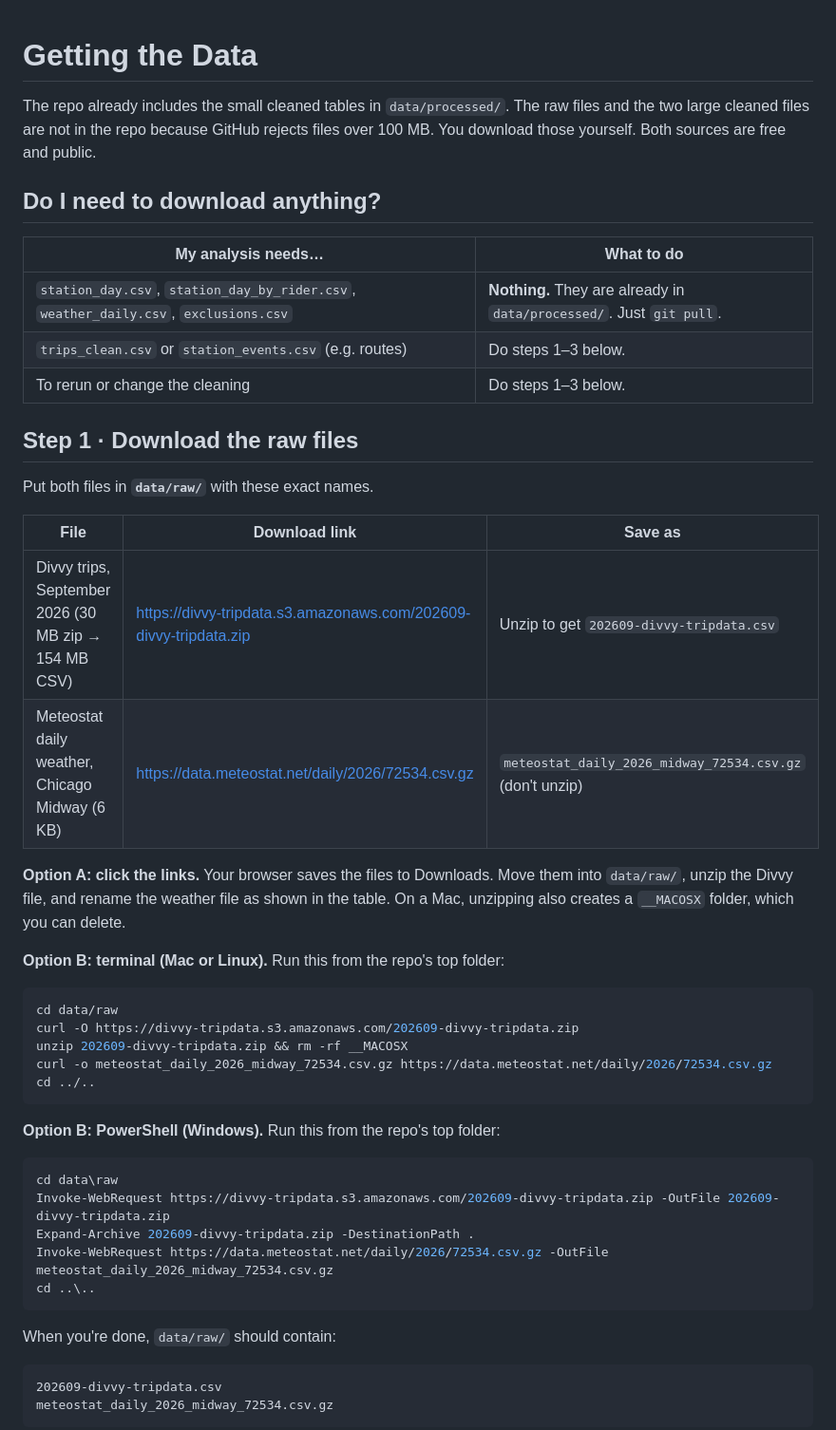
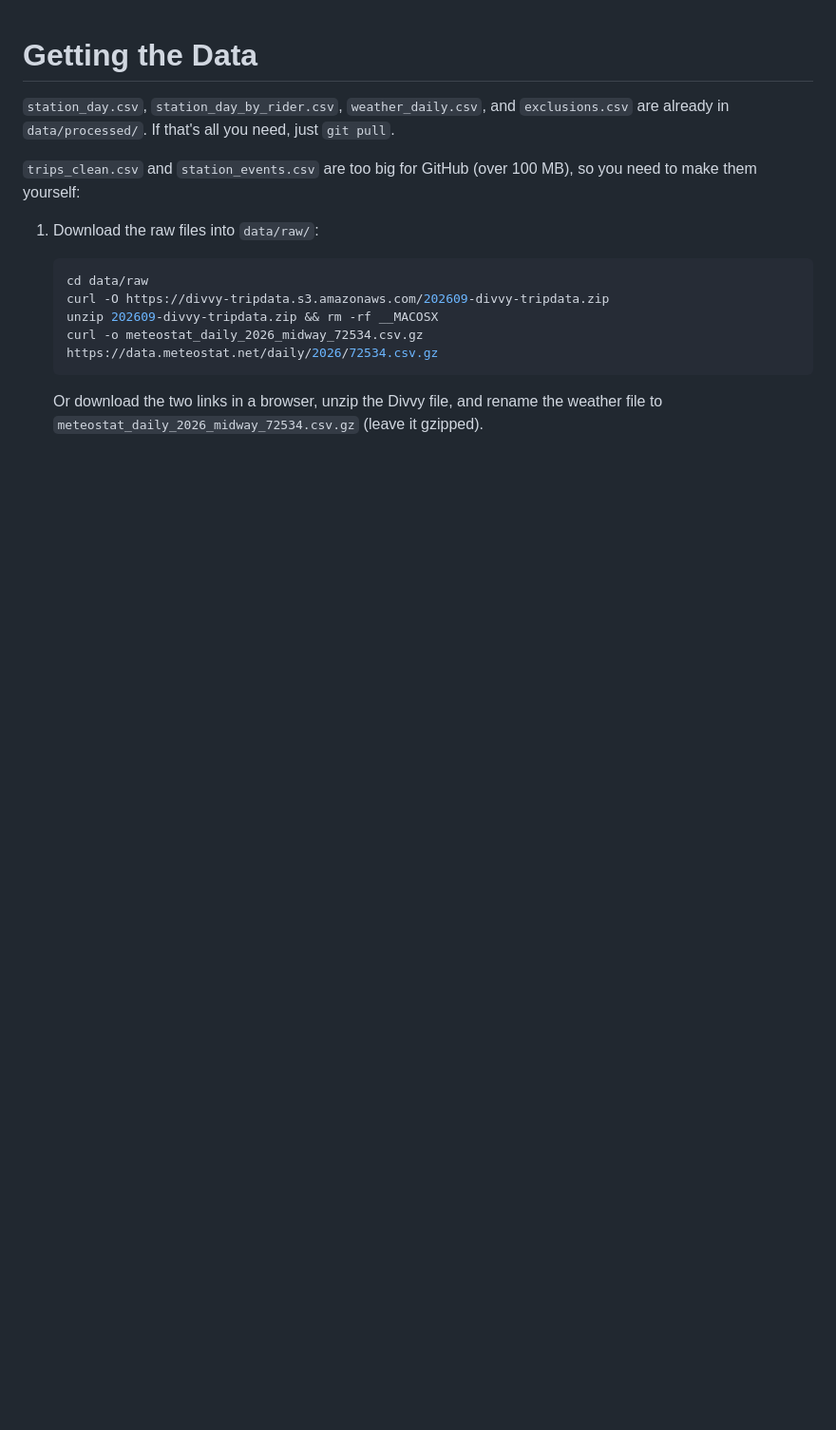
Before and after one commit to Danielchf2006/Divvy-riders-, a Markdown page: data/README.md, the part around one of its changes. Shown at 95% size. Drawn GitHub-style; blank space fills up the shorter version.

Commit message:
Plainer writing across notebooks, check-in, and READMEs; simpler plot styling

````diff
--- a/data/README.md
+++ b/data/README.md
@@ -1,53 +1,17 @@
 # Getting the Data
 
-The repo already includes the small cleaned tables in `data/processed/`. The raw files and the two large cleaned files are not in the repo because GitHub rejects files over 100 MB.
-You download those yourself. Both sources are free and public.
+`station_day.csv`, `station_day_by_rider.csv`, `weather_daily.csv`, and `exclusions.csv` are already in `data/processed/`. If that's all you need, just `git pull`.
 
-## Do I need to download anything?
+`trips_clean.csv` and `station_events.csv` are too big for GitHub (over 100 MB), so you need to make them yourself:
 
-| My analysis needs… | What to do |
-|---|---|
-| `station_day.csv`, `station_day_by_rider.csv`, `weather_daily.csv`, `exclusions.csv` | **Nothing.** They are already in `data/processed/`. Just `git pull`. |
-| `trips_clean.csv` or `station_events.csv` (e.g. routes) | Do steps 1–3 below. |
-| To rerun or change the cleaning | Do steps 1–3 below. |
+1. Download the raw files into `data/raw/`:
 
-## Step 1 · Download the raw files
+   ```bash
+   cd data/raw
+   curl -O https://divvy-tripdata.s3.amazonaws.com/202609-divvy-tripdata.zip
+   unzip 202609-divvy-tripdata.zip && rm -rf __MACOSX
+   curl -o meteostat_daily_2026_midway_72534.csv.gz https://data.meteostat.net/daily/2026/72534.csv.gz
+   ```
 
-Put both files in **`data/raw/`** with these exact names.
+   Or download the two links in a browser, unzip the Divvy file, and rename the weather file to `meteostat_daily_2026_midway_72534.csv.gz` (leave it gzipped).
 
-| File | Download link | Save as |
-|---|---|---|
-| Divvy trips, September 2026 (30 MB zip → 154 MB CSV) | https://divvy-tripdata.s3.amazonaws.com/202609-divvy-tripdata.zip | Unzip to get `202609-divvy-tripdata.csv` |
-| Meteostat daily weather, Chicago Midway (6 KB) | https://data.meteostat.net/daily/2026/72534.csv.gz | `meteostat_daily_2026_midway_72534.csv.gz` (don't unzip) |
-
-**Option A: click the links.** Your browser saves the files to Downloads.
-Move them into `data/raw/`, unzip the Divvy file, and rename the weather file as shown in the table.
-On a Mac, unzipping also creates a `__MACOSX` folder, which you can delete.
-
-**Option B: terminal (Mac or Linux).** Run this from the repo's top folder:
-
-```bash
-cd data/raw
-curl -O https://divvy-tripdata.s3.amazonaws.com/202609-divvy-tripdata.zip
-unzip 202609-divvy-tripdata.zip && rm -rf __MACOSX
-curl -o meteostat_daily_2026_midway_72534.csv.gz https://data.meteostat.net/daily/2026/72534.csv.gz
-cd ../..
-```
-
-**Option B: PowerShell (Windows).** Run this from the repo's top folder:
-
-```powershell
-cd data\raw
-Invoke-WebRequest https://divvy-tripdata.s3.amazonaws.com/202609-divvy-tripdata.zip -OutFile 202609-divvy-tripdata.zip
-Expand-Archive 202609-divvy-tripdata.zip -DestinationPath .
-Invoke-WebRequest https://data.meteostat.net/daily/2026/72534.csv.gz -OutFile meteostat_daily_2026_midway_72534.csv.gz
-cd ..\..
-```
-
-When you're done, `data/raw/` should contain:
-
-```
-202609-divvy-tripdata.csv
-meteostat_daily_2026_midway_72534.csv.gz
-```
-
````
Also changed, not shown: other parts of data/README.md (+1 -26 lines), PRELIMINARY_FINDINGS.md (+22 -25 lines), README.md (+12 -27 lines), figures/sean_cumulative_hourly_flow.png, figures/sean_deficit_days_hist.png, figures/sean_full_recovery_by_station.png, 2 other files.
